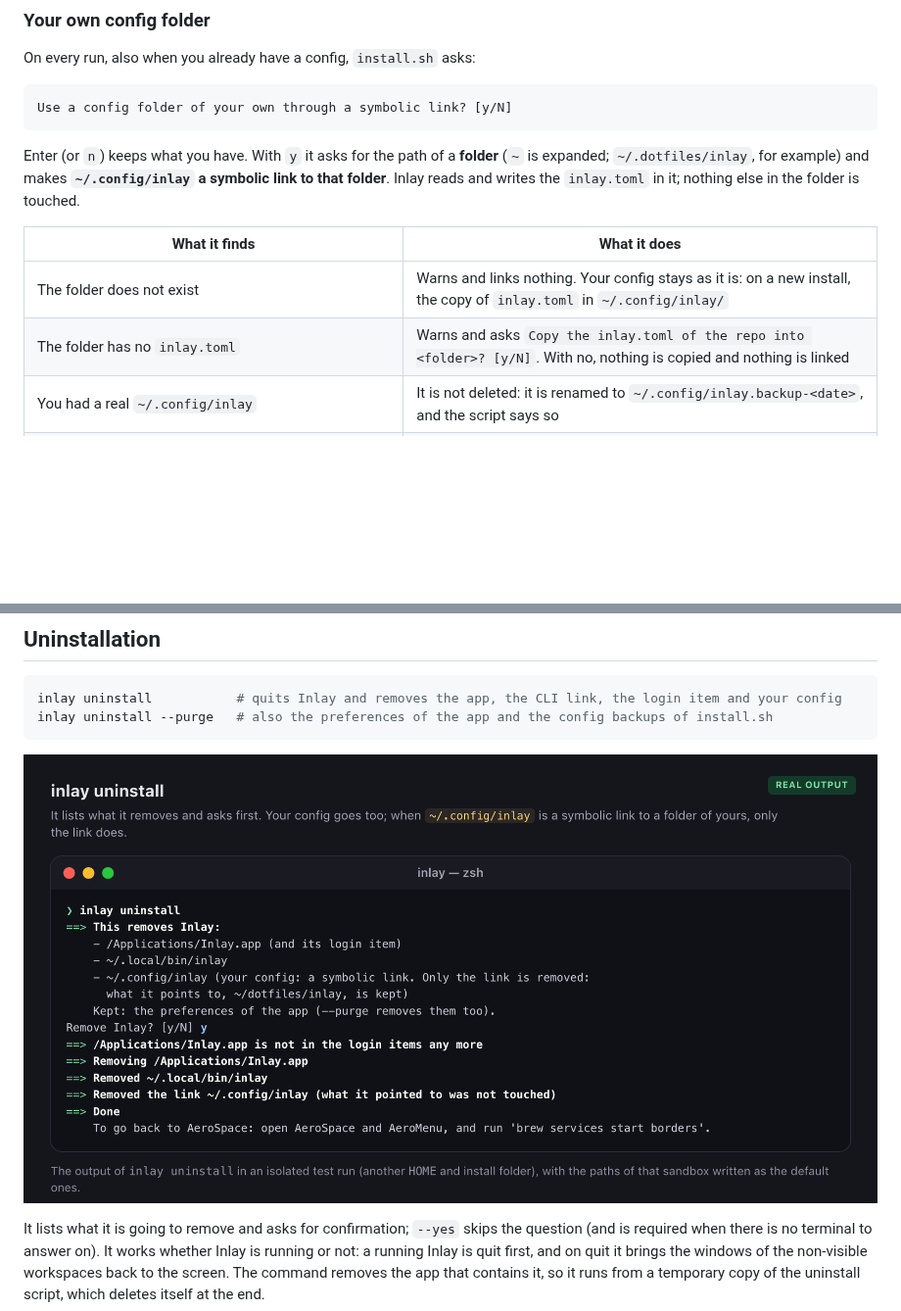
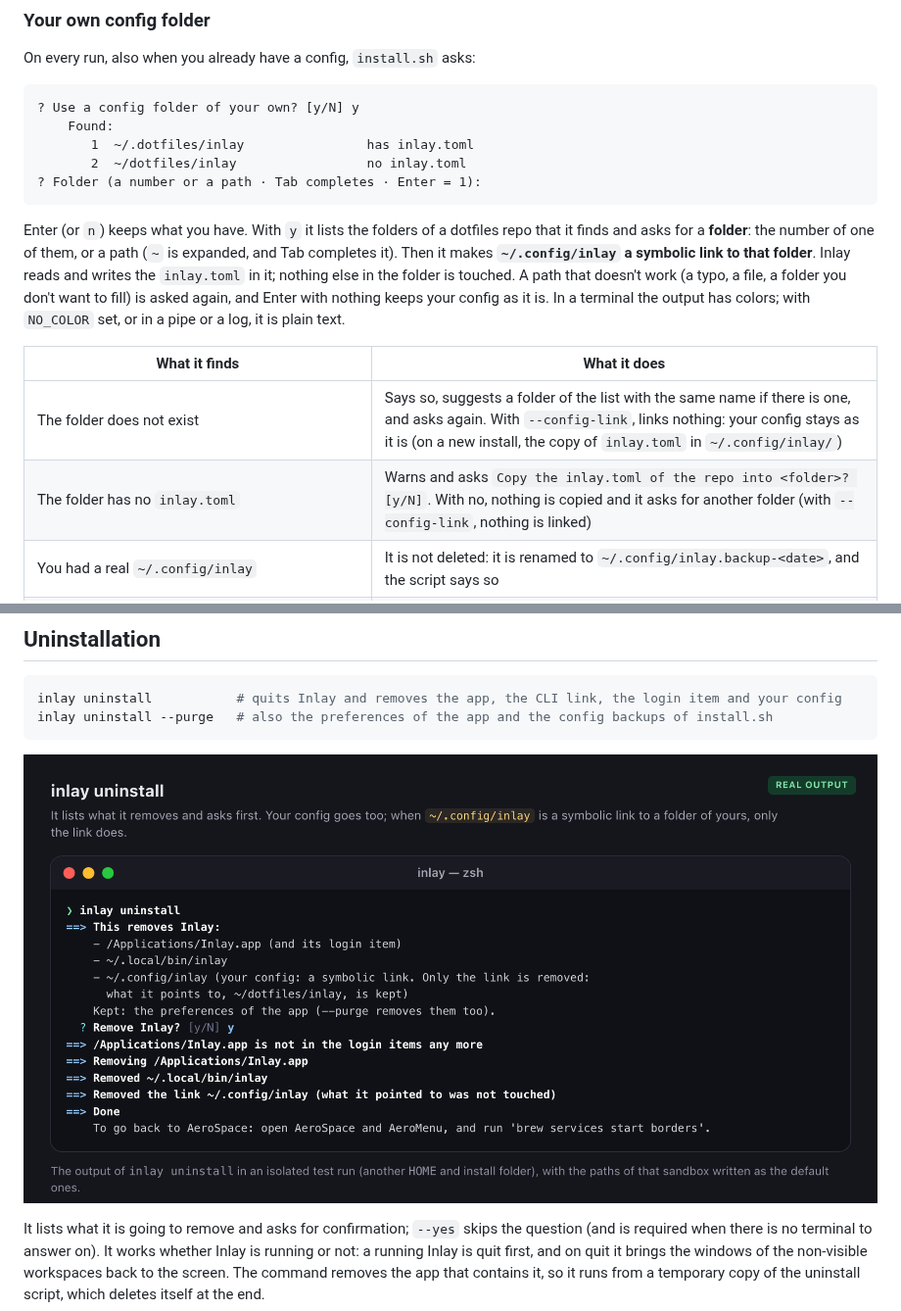
Before and after one commit to de-hv/inlay, a Markdown page: README.md, 2 parts joined by grey strips. Shown at 98% size. Rendered like a GitHub page; pictures changed too: docs/images/terminal-uninstall.png; blank space fills up the shorter version.

Commit message:
Give install.sh colors, and a better way to pick the config folder
In a terminal the steps are blue '==>' headings, what was done gets a green
check, warnings a yellow '!' and errors a red cross. Paths are written with
'~'. Without a terminal, with NO_COLOR or with TERM=dumb the output stays the
plain text of before. build-app.sh and uninstall.sh share the same helpers.

Linking a config folder of your own:
- the folders of a dotfiles repo that exist (~/.dotfiles/inlay,
  ~/dotfiles/inlay...) are listed with a number, and whether they have an
  inlay.toml. Enter takes the first one that isn't linked already;
- the path is read with readline, so Tab completes it;
- a path that can't be linked is explained and asked again, with a folder of
  the list with the same name as a suggestion. Enter with nothing keeps the
  config. --config-link keeps the old behavior: nothing is linked.

The images of the terminal in the README are rendered again: the one of
install.sh from a run in a sandbox.

````diff
--- a/README.md
+++ b/README.md
@@ -111,17 +111,24 @@ two neighboring windows touch.
 On every run, also when you already have a config, `install.sh` asks:
 
 ```
-Use a config folder of your own through a symbolic link? [y/N]
+? Use a config folder of your own? [y/N] y
+    Found:
+       1  ~/.dotfiles/inlay                has inlay.toml
+       2  ~/dotfiles/inlay                 no inlay.toml
+? Folder (a number or a path · Tab completes · Enter = 1):
 ```
 
-Enter (or `n`) keeps what you have. With `y` it asks for the path of a **folder** (`~` is expanded;
-`~/.dotfiles/inlay`, for example) and makes **`~/.config/inlay` a symbolic link to that folder**. Inlay reads
-and writes the `inlay.toml` in it; nothing else in the folder is touched.
+Enter (or `n`) keeps what you have. With `y` it lists the folders of a dotfiles repo that it finds and asks for
+a **folder**: the number of one of them, or a path (`~` is expanded, and Tab completes it). Then it makes
+**`~/.config/inlay` a symbolic link to that folder**. Inlay reads and writes the `inlay.toml` in it; nothing
+else in the folder is touched. A path that doesn't work (a typo, a file, a folder you don't want to fill) is
+asked again, and Enter with nothing keeps your config as it is. In a terminal the output has colors; with
+`NO_COLOR` set, or in a pipe or a log, it is plain text.
 
 | What it finds | What it does |
 |---|---|
-| The folder does not exist | Warns and links nothing. Your config stays as it is: on a new install, the copy of `inlay.toml` in `~/.config/inlay/` |
-| The folder has no `inlay.toml` | Warns and asks `Copy the inlay.toml of the repo into <folder>? [y/N]`. With no, nothing is copied and nothing is linked |
+| The folder does not exist | Says so, suggests a folder of the list with the same name if there is one, and asks again. With `--config-link`, links nothing: your config stays as it is (on a new install, the copy of `inlay.toml` in `~/.config/inlay/`) |
+| The folder has no `inlay.toml` | Warns and asks `Copy the inlay.toml of the repo into <folder>? [y/N]`. With no, nothing is copied and it asks for another folder (with `--config-link`, nothing is linked) |
 | You had a real `~/.config/inlay` | It is not deleted: it is renamed to `~/.config/inlay.backup-<date>`, and the script says so |
 | `~/.config/inlay` is already a link | The question says it (`currently linked to …`), and Enter changes nothing. Linking another folder replaces only the link: the folder it pointed to is not touched |
 | Only the file is linked (`~/.config/inlay/inlay.toml -> your file`, the way a previous version did it) | It keeps working and Enter leaves it alone. With `y`, the folder that holds your file is offered as the path, and the old `~/.config/inlay` becomes the backup |
````
Also changed, not shown: other parts of README.md (+1 -1 lines), docs/images/terminal-install.png, 5 other files.
